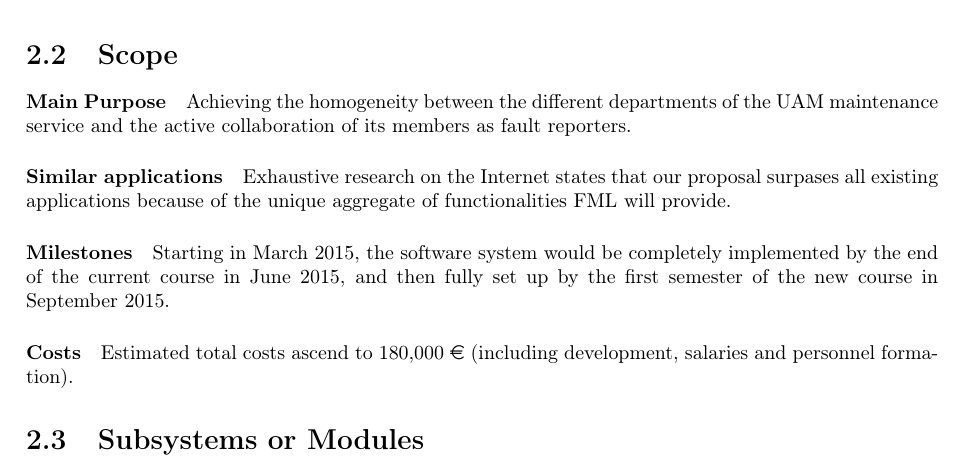
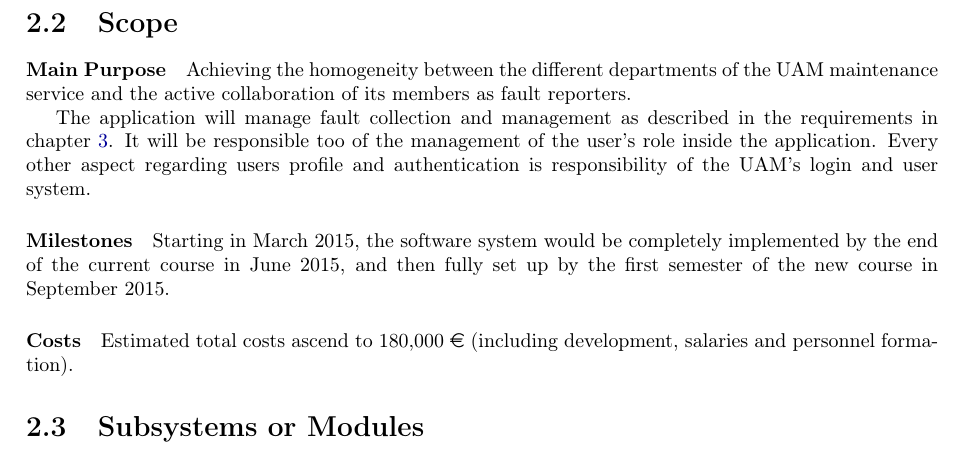
Before and after one commit to sgnip/Practical1, a LaTeX document (Technical Report/Technical_report.tex): part of page 10 of 37, cut so that both start at the same text. Compiled offline with pdfLaTeX.

Commit message:
Add 'what we don't do' in scope

```diff
--- a/Technical Report/Technical_report.tex
+++ b/Technical Report/Technical_report.tex
@@ -147,7 +147,7 @@ The report system lacks of mobile functionality.
 
 \paragraph{Main Purpose} Achieving the homogeneity between the different departments of the UAM maintenance service and the active collaboration of its members as fault reporters.
 
-\paragraph{Similar applications} Exhaustive research on the Internet states that our proposal surpases all existing applications because of the unique aggregate of functionalities FML will provide.
+The application will manage fault collection and management as described in the requirements in chapter \ref{secRequirements}. It will be responsible too of the management of the user's role inside the application. Every other aspect regarding users profile and authentication is responsibility of the UAM's login and user system.
 
 \paragraph{Milestones} Starting in March 2015, the software system would be completely implemented by the end of the current course in June 2015, and then fully set up by the first semester of the new course in September 2015.
 
```
Also changed, not shown: Technical Report/tex/Requirements.tex (+1 -0 lines).
